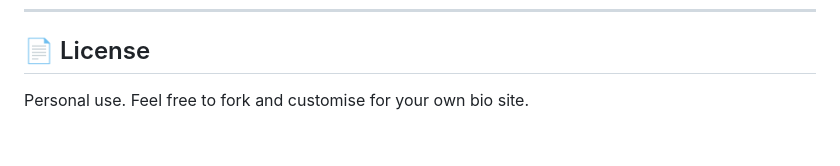
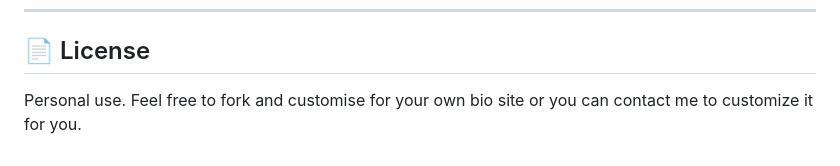
Before and after one commit to samhuyr/BIO-CARD, a Markdown page: README.md, the part around the change. Drawn GitHub-style.

```diff
--- a/README.md
+++ b/README.md
@@ -258,4 +258,4 @@ Enable Developer Mode in Discord settings (Settings → Advanced → Developer M
 
 ## 📄 License
 
-Personal use. Feel free to fork and customise for your own bio site.
+Personal use. Feel free to fork and customise for your own bio site or you can contact me to customize it for you.
```
